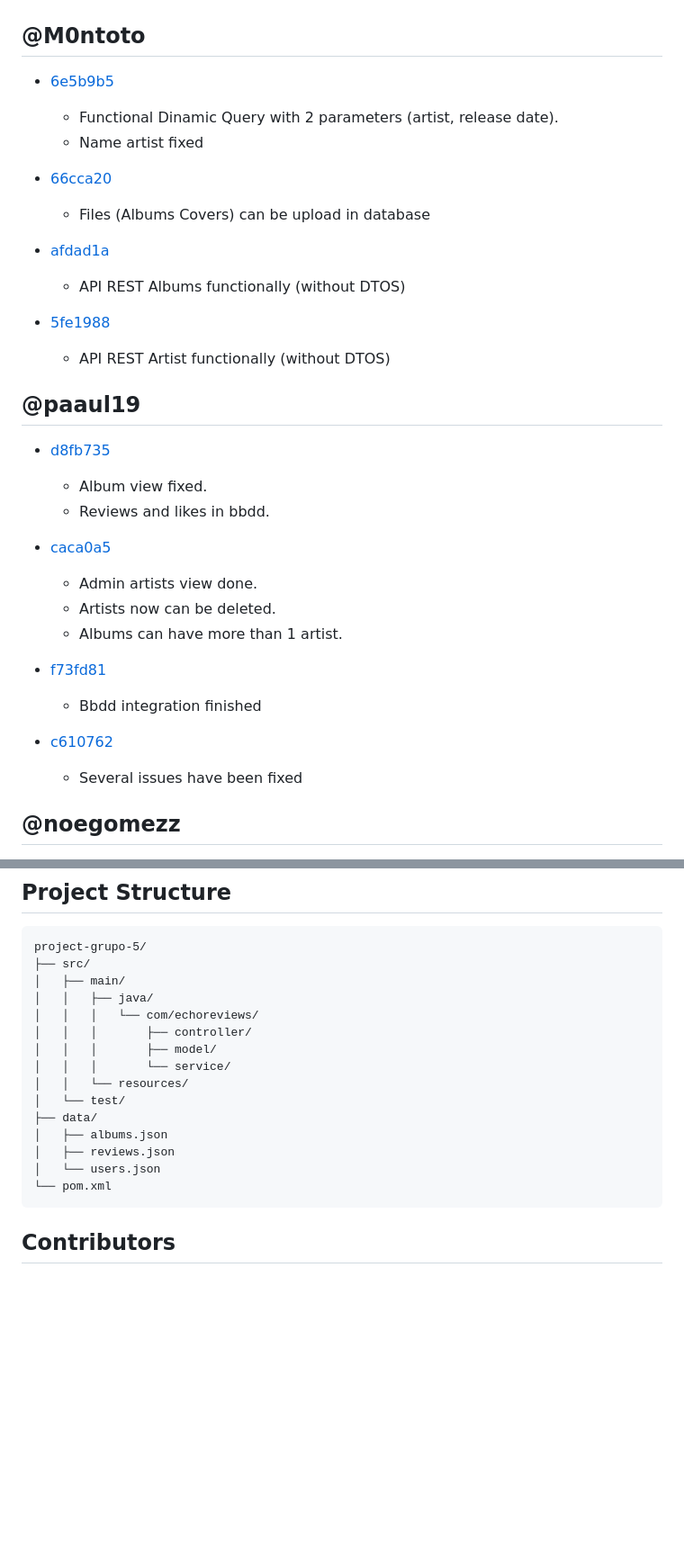
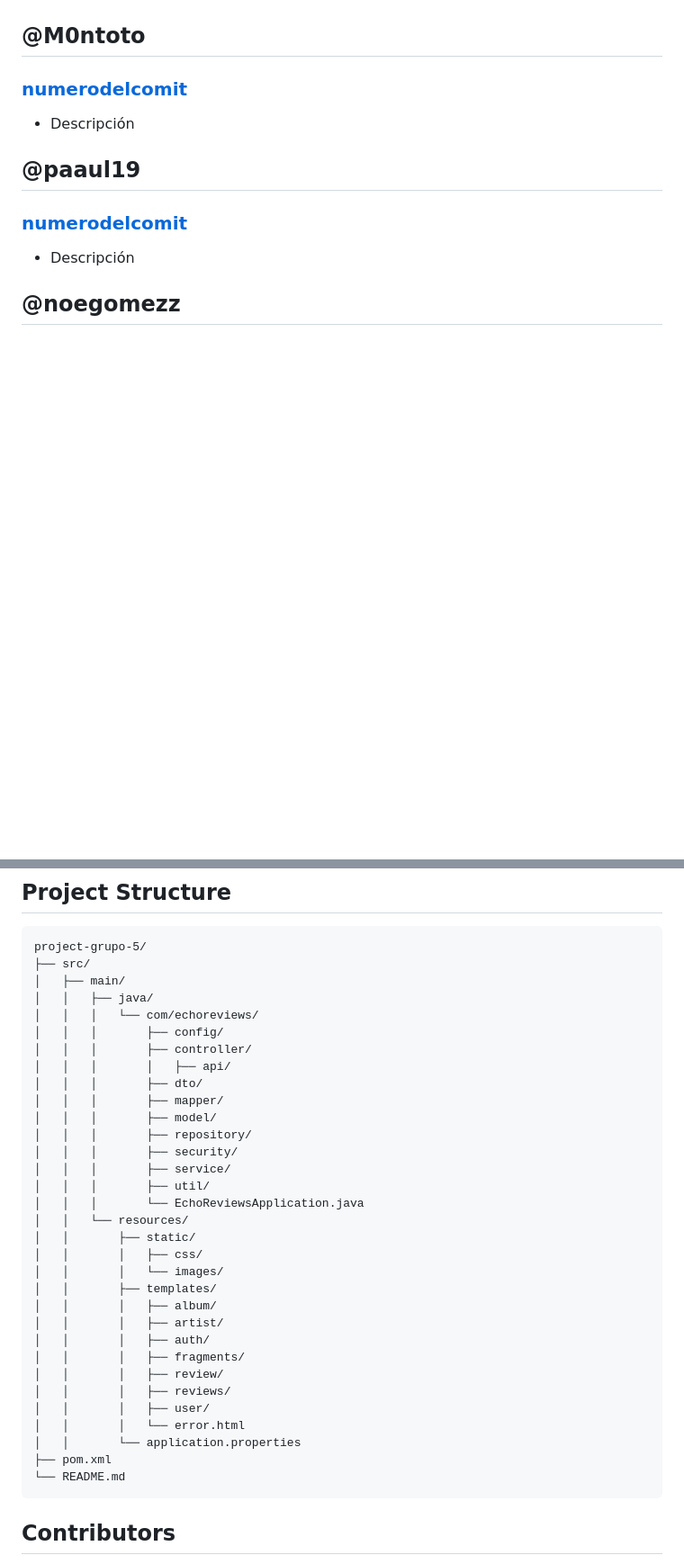
Before and after one commit to DWS-2025/project-grupo-5, a Markdown page: README.md, 2 parts joined by grey strips. Shown at 90% size. Drawn GitHub-style; blank space fills up the shorter version.

````diff
--- a/README.md
+++ b/README.md
@@ -104,36 +137,13 @@ EchoReview is a web-based platform that allows users to explore, review, and man
 
 ## @M0ntoto
 
-- [6e5b9b5](https://github.com/DWS-2025/project-grupo-5/commit/6e5b9b5c4bcd2a23f6d56c5e86a5a761e9423ca0)
-  - Functional Dinamic Query with 2 parameters (artist, release date).
-  - Name artist fixed
-
-- [66cca20](https://github.com/DWS-2025/project-grupo-5/commit/66cca20d2200df86402d8dc4e7583290dedf0da1)
-  - Files (Albums Covers) can be upload in database
-
-- [afdad1a](https://github.com/DWS-2025/project-grupo-5/commit/afdad1aae10f9aefd02ef1a865d43883cb501be0)
-  - API REST Albums functionally (without DTOS)
-
-- [5fe1988](https://github.com/DWS-2025/project-grupo-5/commit/5fe19884a173899f9ce3d31e70da5d4cace66255)
-  - API REST Artist functionally (without DTOS)
-
+### [numerodelcomit](url_del_comit)
+- Descripción
 
 ## @paaul19
 
-- [d8fb735](https://github.com/DWS-2025/project-grupo-5/commit/d8fb7358058ba8d1884c14405938734ad3028dc8)
-  - Album view fixed.
-  - Reviews and likes in bbdd.
-
-- [caca0a5](https://github.com/DWS-2025/project-grupo-5/commit/caca0a509f20c1cb14af9864ac93784debde0ce0)
-  - Admin artists view done.
-  - Artists now can be deleted.
-  - Albums can have more than 1 artist.
-
-- [f73fd81](https://github.com/DWS-2025/project-grupo-5/commit/f73fd8133e6cd8d9845f3b755e9ee44e61a0652f)
-  - Bbdd integration finished
-
-- [c610762](https://github.com/DWS-2025/project-grupo-5/commit/c610762ea7edeb74b023a571edbe48dc180f4901)
-  - Several issues have been fixed
+### [numerodelcomit](url_del_comit)
+- Descripción
 
 ## @noegomezz
 
@@ -165,16 +158,33 @@ project-grupo-5/
 │   ├── main/
 │   │   ├── java/
 │   │   │   └── com/echoreviews/
+│   │   │       ├── config/
 │   │   │       ├── controller/
+│   │   │       │   ├── api/
+│   │   │       ├── dto/
+│   │   │       ├── mapper/
 │   │   │       ├── model/
-│   │   │       └── service/
+│   │   │       ├── repository/
+│   │   │       ├── security/
+│   │   │       ├── service/
+│   │   │       ├── util/
+│   │   │       └── EchoReviewsApplication.java
 │   │   └── resources/
-│   └── test/
-├── data/
-│   ├── albums.json
-│   ├── reviews.json
-│   └── users.json
-└── pom.xml
+│   │       ├── static/
+│   │       │   ├── css/
+│   │       │   └── images/
+│   │       ├── templates/
+│   │       │   ├── album/
+│   │       │   ├── artist/
+│   │       │   ├── auth/
+│   │       │   ├── fragments/
+│   │       │   ├── review/
+│   │       │   ├── reviews/
+│   │       │   ├── user/
+│   │       │   └── error.html
+│   │       └── application.properties
+├── pom.xml
+└── README.md
 ```
 
 ## Contributors
````
Also changed, not shown: other parts of README.md (+89 -73 lines).
